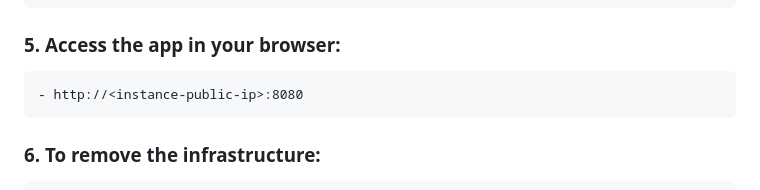
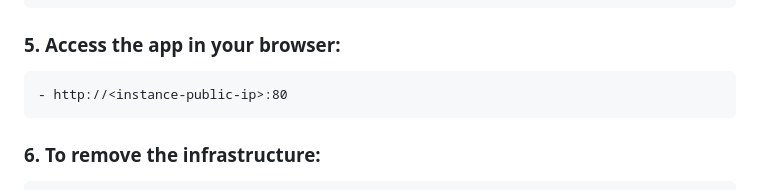
Before and after one commit to anjana2468/Flask_Terraform_application, a Markdown page: README.md, the part around the change. GitHub-like rendering.

````diff
--- a/README.md
+++ b/README.md
@@ -97,7 +97,7 @@ aws configure
 ```
 ### 5. Access the app in your browser:
  ```
-- http://<instance-public-ip>:8080
+- http://<instance-public-ip>:80
 ```
 ### 6. To remove the infrastructure:
  ```
````
